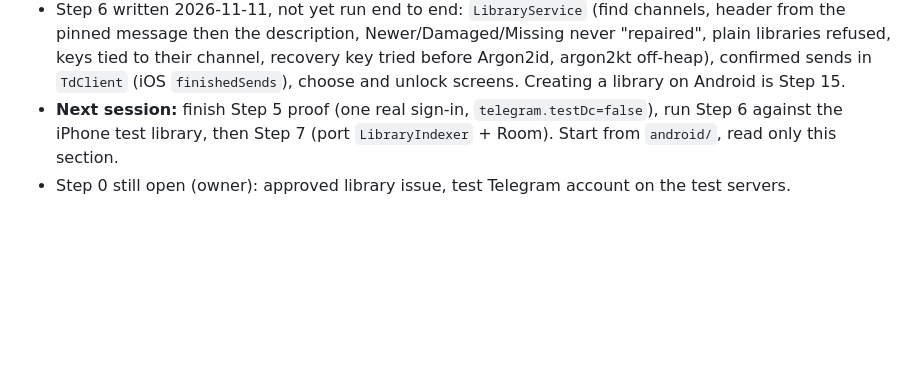
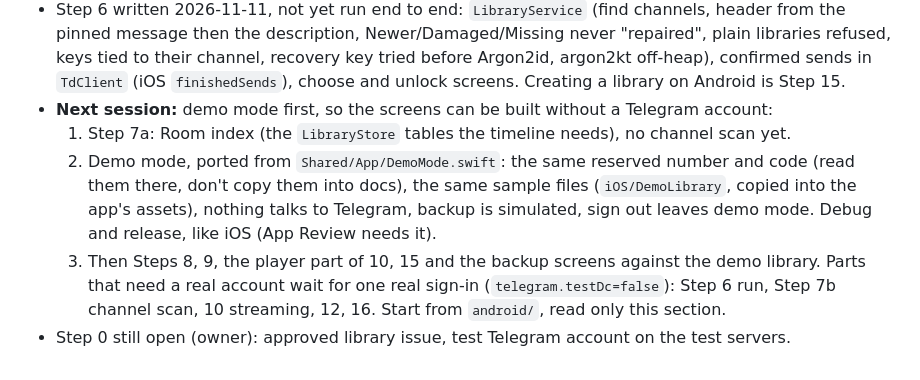
Before and after one commit to shahil-kv/Lelvo, a Markdown page: docs/ANDROID_PLAN.md, the part around the change. GitHub-like rendering; blank space fills up the shorter version.

Commit message:
docs: Android plan builds the screens on demo mode first

```diff
--- a/docs/ANDROID_PLAN.md
+++ b/docs/ANDROID_PLAN.md
@@ -185,6 +185,12 @@ it: **iOS edge cases carried over**, **learned from other apps**, **known gaps**
   then the description, Newer/Damaged/Missing never "repaired", plain libraries refused, keys tied to their channel,
   recovery key tried before Argon2id, argon2kt off-heap), confirmed sends in `TdClient` (iOS `finishedSends`),
   choose and unlock screens. Creating a library on Android is Step 15.
-- **Next session:** finish Step 5 proof (one real sign-in, `telegram.testDc=false`), run Step 6 against the iPhone
-  test library, then Step 7 (port `LibraryIndexer` + Room). Start from `android/`, read only this section.
+- **Next session:** demo mode first, so the screens can be built without a Telegram account:
+  1. Step 7a: Room index (the `LibraryStore` tables the timeline needs), no channel scan yet.
+  2. Demo mode, ported from `Shared/App/DemoMode.swift`: the same reserved number and code (read them there, don't
+     copy them into docs), the same sample files (`iOS/DemoLibrary`, copied into the app's assets), nothing talks
+     to Telegram, backup is simulated, sign out leaves demo mode. Debug and release, like iOS (App Review needs it).
+  3. Then Steps 8, 9, the player part of 10, 15 and the backup screens against the demo library.
+  Parts that need a real account wait for one real sign-in (`telegram.testDc=false`): Step 6 run, Step 7b channel
+  scan, 10 streaming, 12, 16. Start from `android/`, read only this section.
 - Step 0 still open (owner): approved library issue, test Telegram account on the test servers.
```
